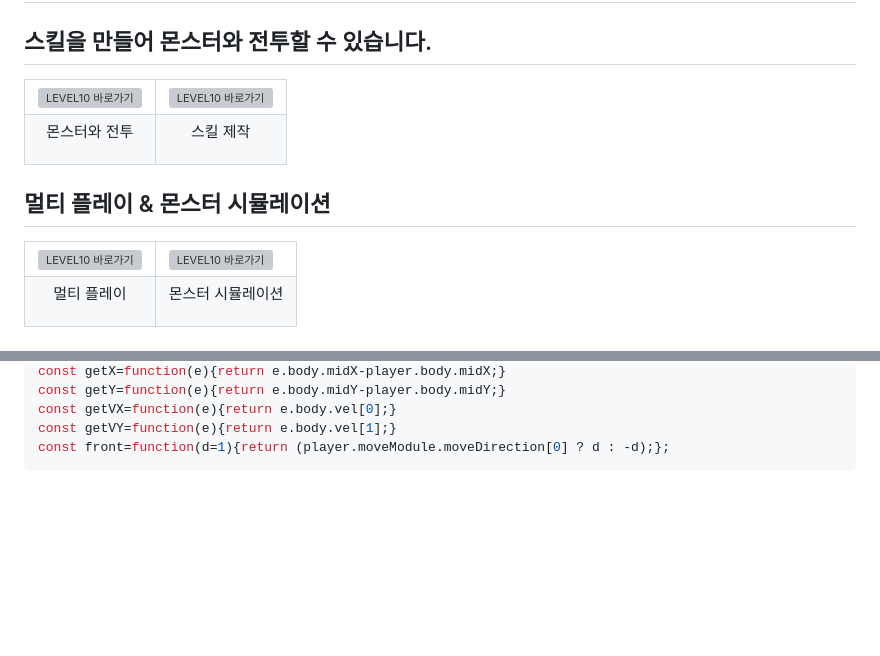
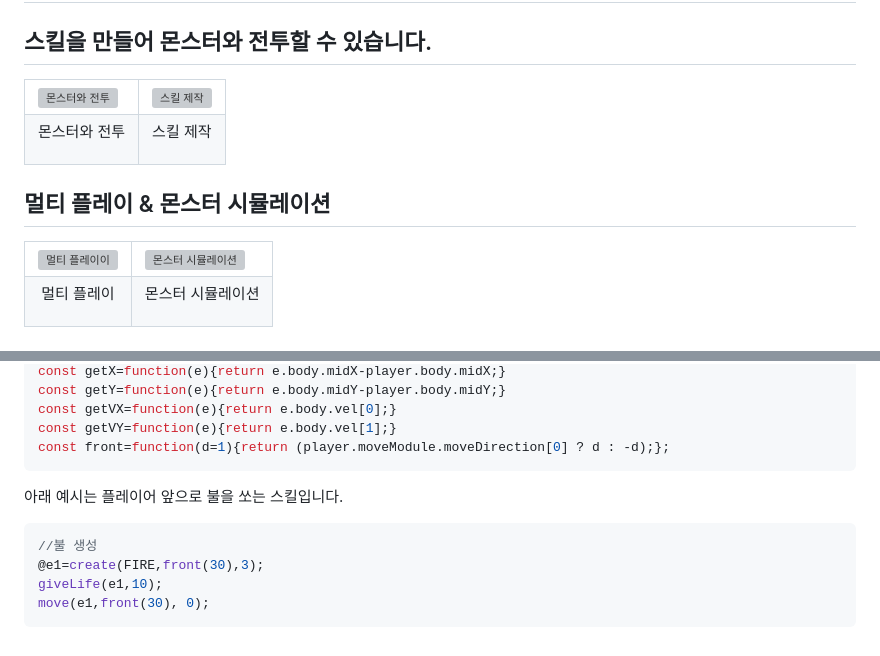
Before and after one commit to ijun17/Level10, a Markdown page: README.md, 2 parts joined by grey strips. Rendered like a GitHub page; blank space fills up the shorter version; grey boxes are pictures that could not be loaded.

Commit message:
docs: 리드미 수정정

````diff
--- a/README.md
+++ b/README.md
@@ -14,8 +14,8 @@
 
 <table>
   <tr>
-    <td><img src="https://github.com/user-attachments/assets/d7012c45-a930-4c69-9daa-7e7c8a5fb9f7" width="100%" alt="LEVEL10 바로가기" /></td>
-    <td><img src="https://github.com/user-attachments/assets/03e90a16-a5e0-4a0a-8e6e-0732eed6c782" width="100%" alt="LEVEL10 바로가기" /></td>
+    <td><img src="https://github.com/user-attachments/assets/d7012c45-a930-4c69-9daa-7e7c8a5fb9f7" width="100%" alt="몬스터와 전투" /></td>
+    <td><img src="https://github.com/user-attachments/assets/03e90a16-a5e0-4a0a-8e6e-0732eed6c782" width="100%" alt="스킬 제작" /></td>
   </tr>
     <tr>
   <td align="center">
@@ -31,8 +31,8 @@
 
 <table>
   <tr>
-    <td><img src="https://github.com/user-attachments/assets/ef049d62-0721-45d3-b78a-3cb32cd309b6" width="100%" alt="LEVEL10 바로가기" /></td>
-    <td><img src="https://github.com/user-attachments/assets/913f69fa-b89e-4e04-9360-b7f01d83b473" width="100%" alt="LEVEL10 바로가기" /></td>
+    <td><img src="https://github.com/user-attachments/assets/ef049d62-0721-45d3-b78a-3cb32cd309b6" width="100%" alt="멀티 플레이이" /></td>
+    <td><img src="https://github.com/user-attachments/assets/913f69fa-b89e-4e04-9360-b7f01d83b473" width="100%" alt="몬스터 시뮬레이션" /></td>
   </tr>
     <tr>
   <td align="center">
@@ -108,3 +108,12 @@ const getVX=function(e){return e.body.vel[0];}
 const getVY=function(e){return e.body.vel[1];}
 const front=function(d=1){return (player.moveModule.moveDirection[0] ? d : -d);};
 ```
+
+아래 예시는 플레이어 앞으로 불을 쏘는 스킬입니다.
+
+```js
+//불 생성
+@e1=create(FIRE,front(30),3);
+giveLife(e1,10);
+move(e1,front(30), 0);
+```
````
